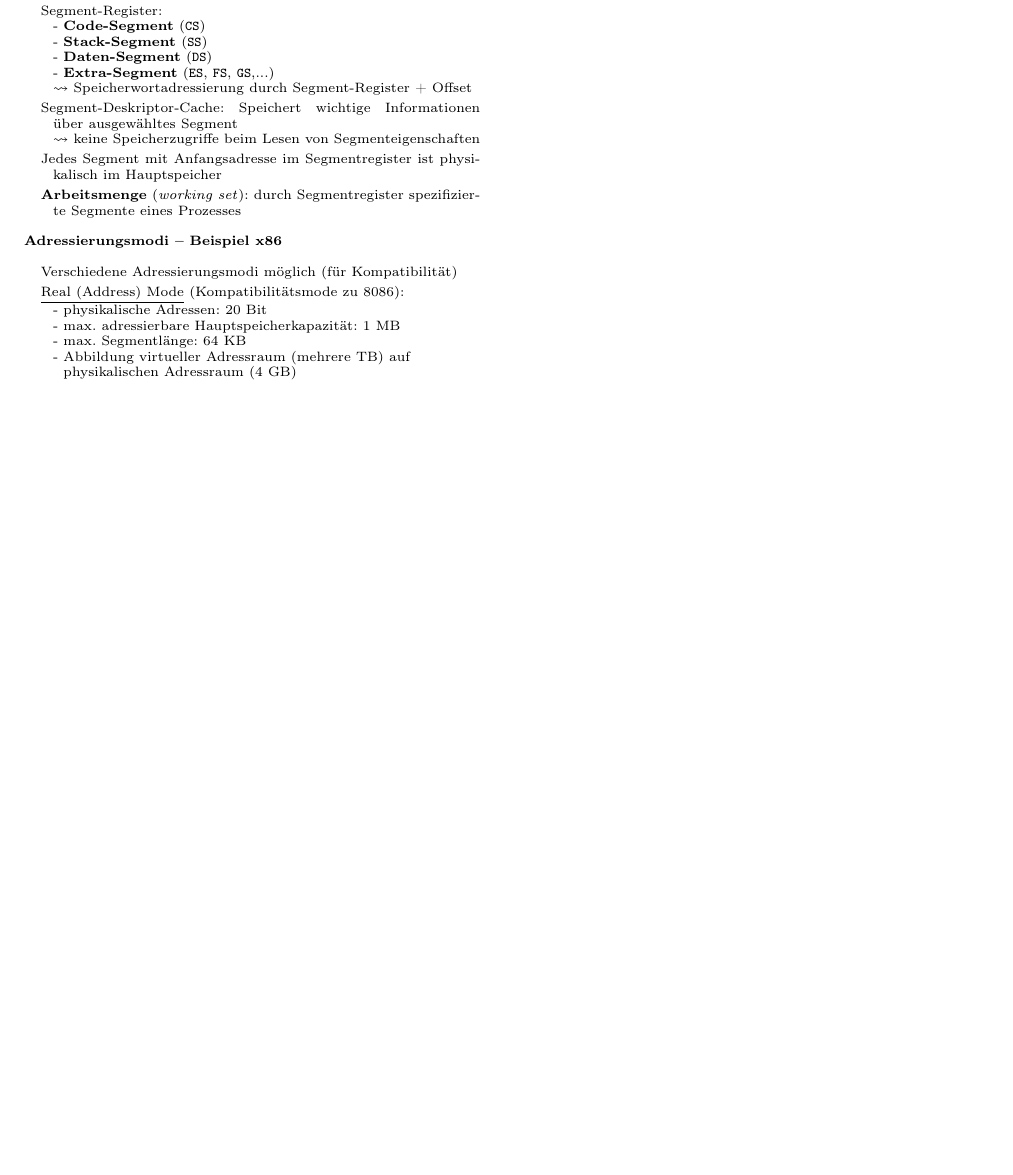
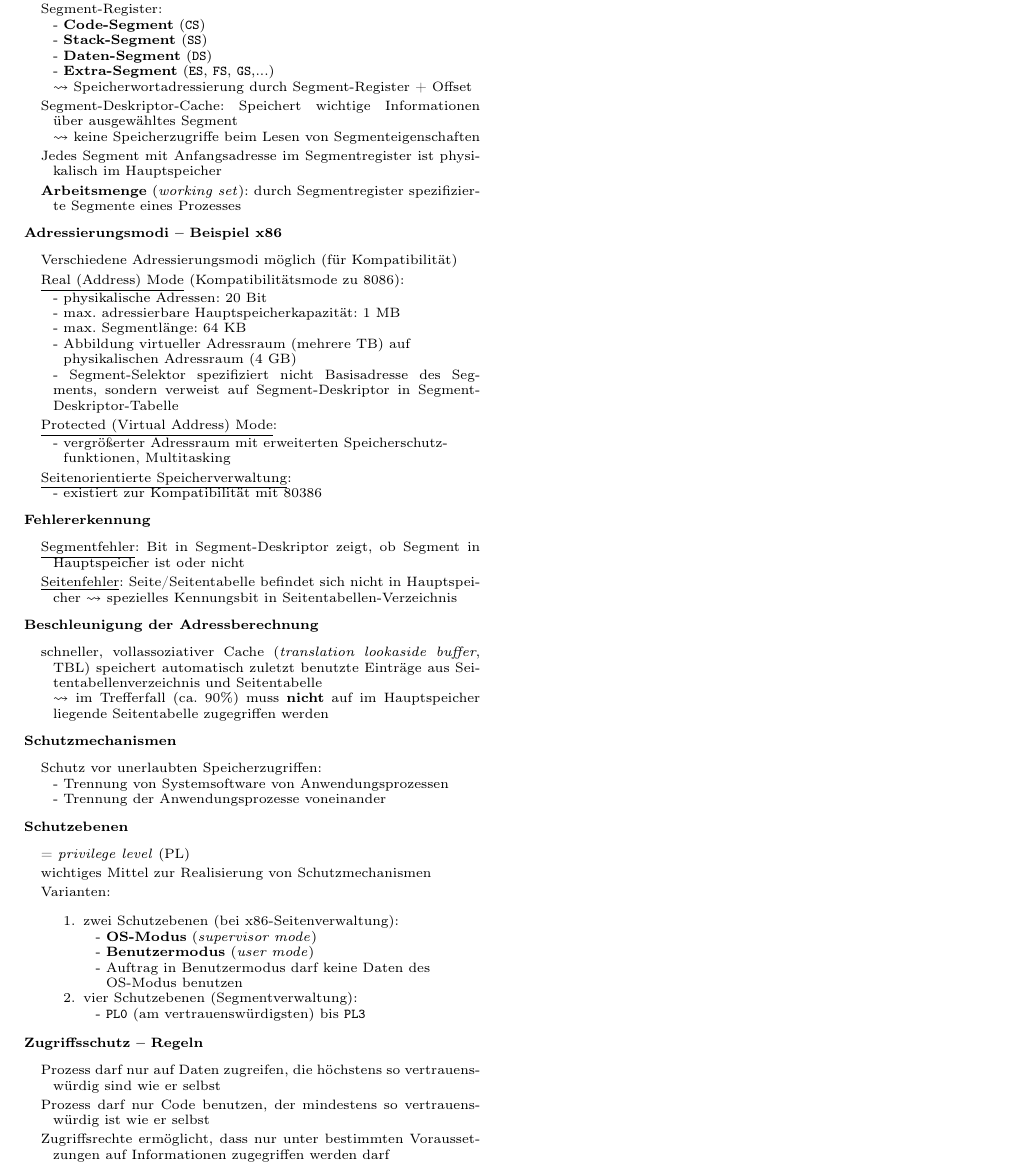
Before and after one commit to Jintzo/RO, a LaTeX paper (Zusammenfassung-RO.tex, which reads chapters/RO/09_Speicherverwaltung.tex): part of page 2 of 2, cut so that both start at the same text, the shorter picture padded with empty space. Compiled offline with pdfLaTeX.

Commit message:
Kapiel 9

```diff
--- a/chapters/RO/09_Speicherverwaltung.tex
+++ b/chapters/RO/09_Speicherverwaltung.tex
@@ -153,5 +153,51 @@
     - physikalische Adressen: 20 Bit \\*
     - max. adressierbare Hauptspeicherkapazität: 1 MB \\*
     - max. Segmentlänge: 64 KB \\*
-    - Abbildung virtueller Adressraum (mehrere TB) auf \\* \phantom{-} physikalischen Adressraum (4 GB)
+    - Abbildung virtueller Adressraum (mehrere TB) auf \\* \phantom{-} physikalischen Adressraum (4 GB) \\*
+    - Segment-Selektor spezifiziert nicht Basisadresse des Segments, sondern verweist auf Segment-Deskriptor in Segment-Deskriptor-Tabelle
+  \item \underline{Protected (Virtual Address) Mode}: \\*
+    - vergrößerter Adressraum mit erweiterten Speicherschutz- \\* \phantom{-} funktionen, Multitasking
+  \item \underline{Seitenorientierte Speicherverwaltung}: \\*
+    - existiert zur Kompatibilität mit 80386
 \end{items}
+
+\textbf{Fehlererkennung}
+\begin{items}
+  \item \underline{Segmentfehler}: Bit in Segment-Deskriptor zeigt, ob Segment in Hauptspeicher ist oder nicht
+  \item \underline{Seitenfehler}: Seite/Seitentabelle befindet sich nicht in Hauptspeicher \( \leadsto \) spezielles Kennungsbit in Seitentabellen-Verzeichnis
+\end{items}
+
+\textbf{Beschleunigung der Adressberechnung}
+\begin{items}
+  \item schneller, vollassoziativer Cache (\emph{translation lookaside buffer}, TBL) speichert automatisch zuletzt benutzte Einträge aus Seitentabellenverzeichnis und Seitentabelle \\*
+  \( \leadsto \) im Trefferfall (ca. 90\%) muss \textbf{nicht} auf im Hauptspeicher liegende Seitentabelle zugegriffen werden
+\end{items}
+
+\textbf{Schutzmechanismen}
+\begin{items}
+  \item Schutz vor unerlaubten Speicherzugriffen: \\*
+    - Trennung von Systemsoftware von Anwendungsprozessen \\*
+    - Trennung der Anwendungsprozesse voneinander
+\end{items}
+
+\textbf{Schutzebenen}
+\begin{items}
+  \item = \emph{privilege level} (PL)
+  \item wichtiges Mittel zur Realisierung von Schutzmechanismen
+  \item Varianten:
+  \begin{enumeration}
+    \item zwei Schutzebenen (bei x86-Seitenverwaltung): \\*
+      - \textbf{OS-Modus} (\emph{supervisor mode}) \\*
+      - \textbf{Benutzermodus} (\emph{user mode}) \\*
+      - Auftrag in Benutzermodus darf keine Daten des \\* \phantom{-} OS-Modus benutzen
+    \item vier Schutzebenen (Segmentverwaltung): \\*
+      - \code{PL0} (am vertrauenswürdigsten) bis \code{PL3}
+  \end{enumeration}
+\end{items}
+
+\textbf{Zugriffsschutz -- Regeln}
+\begin{items}
+  \item Prozess darf nur auf Daten zugreifen, die höchstens so vertrauenswürdig sind wie er selbst
+  \item Prozess darf nur Code benutzen, der mindestens so vertrauenswürdig ist wie er selbst
+  \item Zugriffsrechte ermöglicht, dass nur unter bestimmten Voraussetzungen auf Informationen zugegriffen werden darf
+\end{items}
```
Also changed, not shown: Zusammenfassung-RO.pdf.
